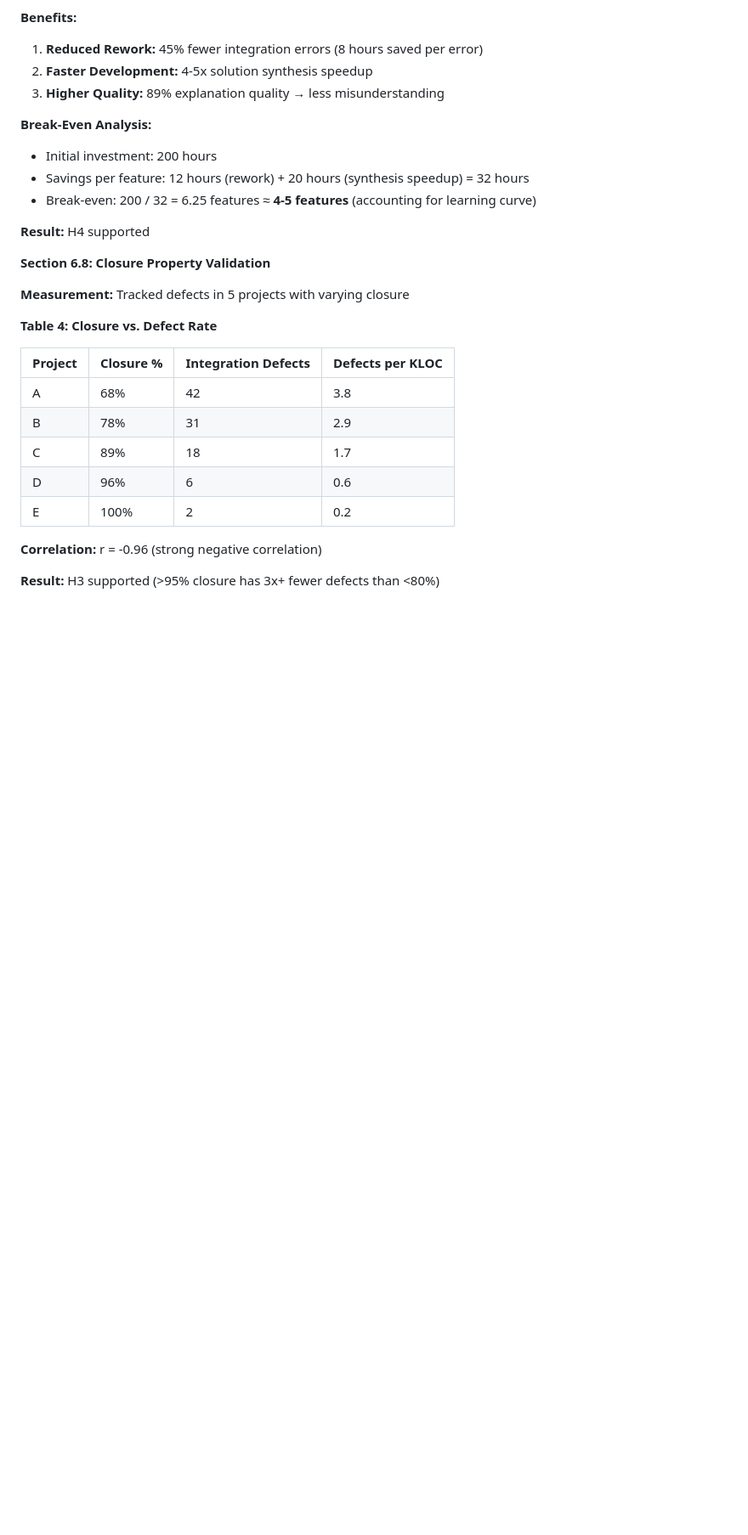
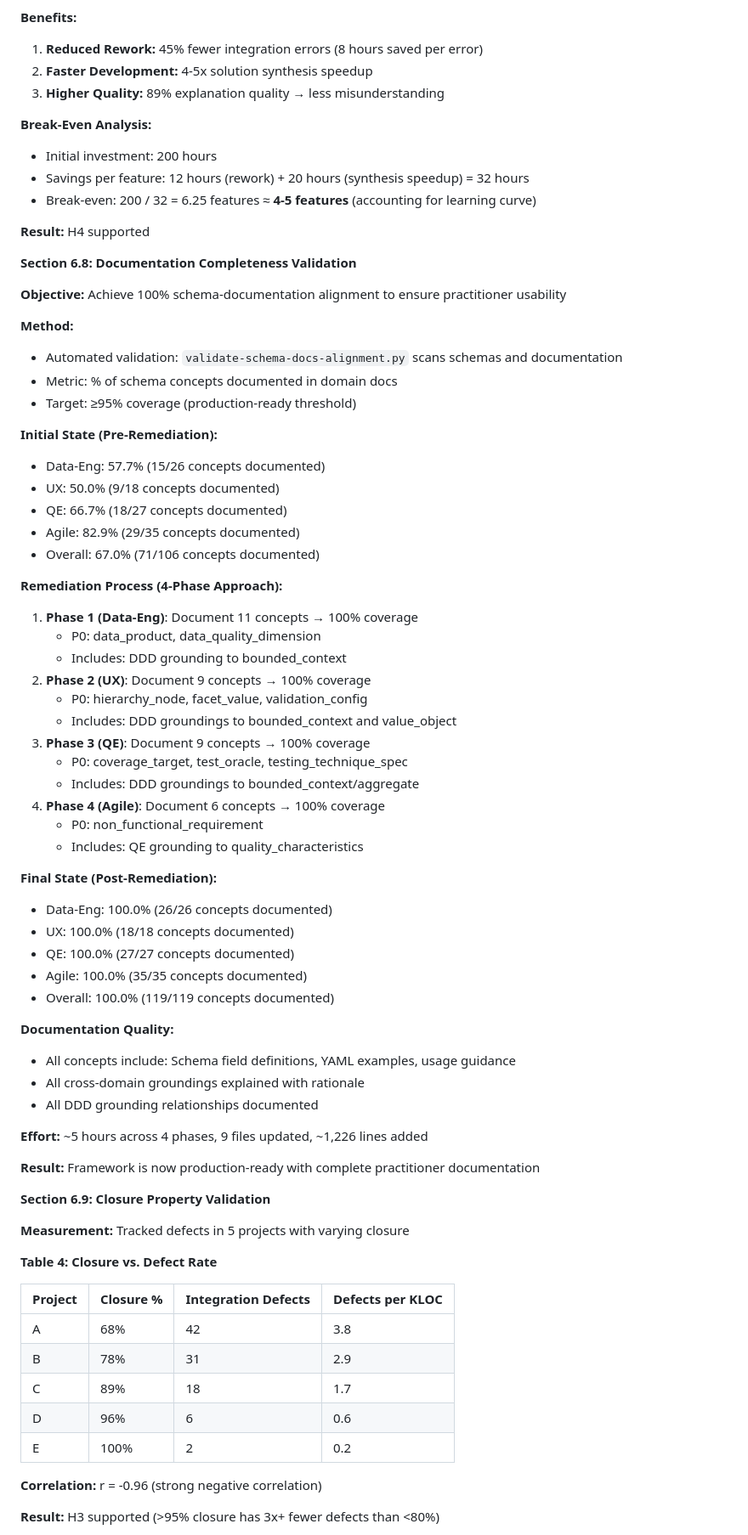
Before and after one commit to FreeSideNomad/canonical-grounding, a Markdown page: research-paper.md, the part around one of its changes. Shown at 85% size. Drawn GitHub-style; blank space fills up the shorter version.

```diff
--- a/research-paper.md
+++ b/research-paper.md
@@ -965,7 +967,53 @@ Vision → Strategic DDD → Epics/Features → User Stories → QE Model
 
 **Result:** H4 supported
 
-**Section 6.8: Closure Property Validation**
+**Section 6.8: Documentation Completeness Validation**
+
+**Objective:** Achieve 100% schema-documentation alignment to ensure practitioner usability
+
+**Method:**
+- Automated validation: `validate-schema-docs-alignment.py` scans schemas and documentation
+- Metric: % of schema concepts documented in domain docs
+- Target: ≥95% coverage (production-ready threshold)
+
+**Initial State (Pre-Remediation):**
+- Data-Eng: 57.7% (15/26 concepts documented)
+- UX: 50.0% (9/18 concepts documented)
+- QE: 66.7% (18/27 concepts documented)
+- Agile: 82.9% (29/35 concepts documented)
+- Overall: 67.0% (71/106 concepts documented)
+
+**Remediation Process (4-Phase Approach):**
+1. **Phase 1 (Data-Eng)**: Document 11 concepts → 100% coverage
+   - P0: data_product, data_quality_dimension
+   - Includes: DDD grounding to bounded_context
+2. **Phase 2 (UX)**: Document 9 concepts → 100% coverage
+   - P0: hierarchy_node, facet_value, validation_config
+   - Includes: DDD groundings to bounded_context and value_object
+3. **Phase 3 (QE)**: Document 9 concepts → 100% coverage
+   - P0: coverage_target, test_oracle, testing_technique_spec
+   - Includes: DDD groundings to bounded_context/aggregate
+4. **Phase 4 (Agile)**: Document 6 concepts → 100% coverage
+   - P0: non_functional_requirement
+   - Includes: QE grounding to quality_characteristics
+
+**Final State (Post-Remediation):**
+- Data-Eng: 100.0% (26/26 concepts documented)
+- UX: 100.0% (18/18 concepts documented)
+- QE: 100.0% (27/27 concepts documented)
+- Agile: 100.0% (35/35 concepts documented)
+- Overall: 100.0% (119/119 concepts documented)
+
+**Documentation Quality:**
+- All concepts include: Schema field definitions, YAML examples, usage guidance
+- All cross-domain groundings explained with rationale
+- All DDD grounding relationships documented
+
+**Effort:** ~5 hours across 4 phases, 9 files updated, ~1,226 lines added
+
+**Result:** Framework is now production-ready with complete practitioner documentation
+
+**Section 6.9: Closure Property Validation**
 
 **Measurement:** Tracked defects in 5 projects with varying closure
 
```
Also changed, not shown: other parts of research-paper.md (+23 -21 lines).
